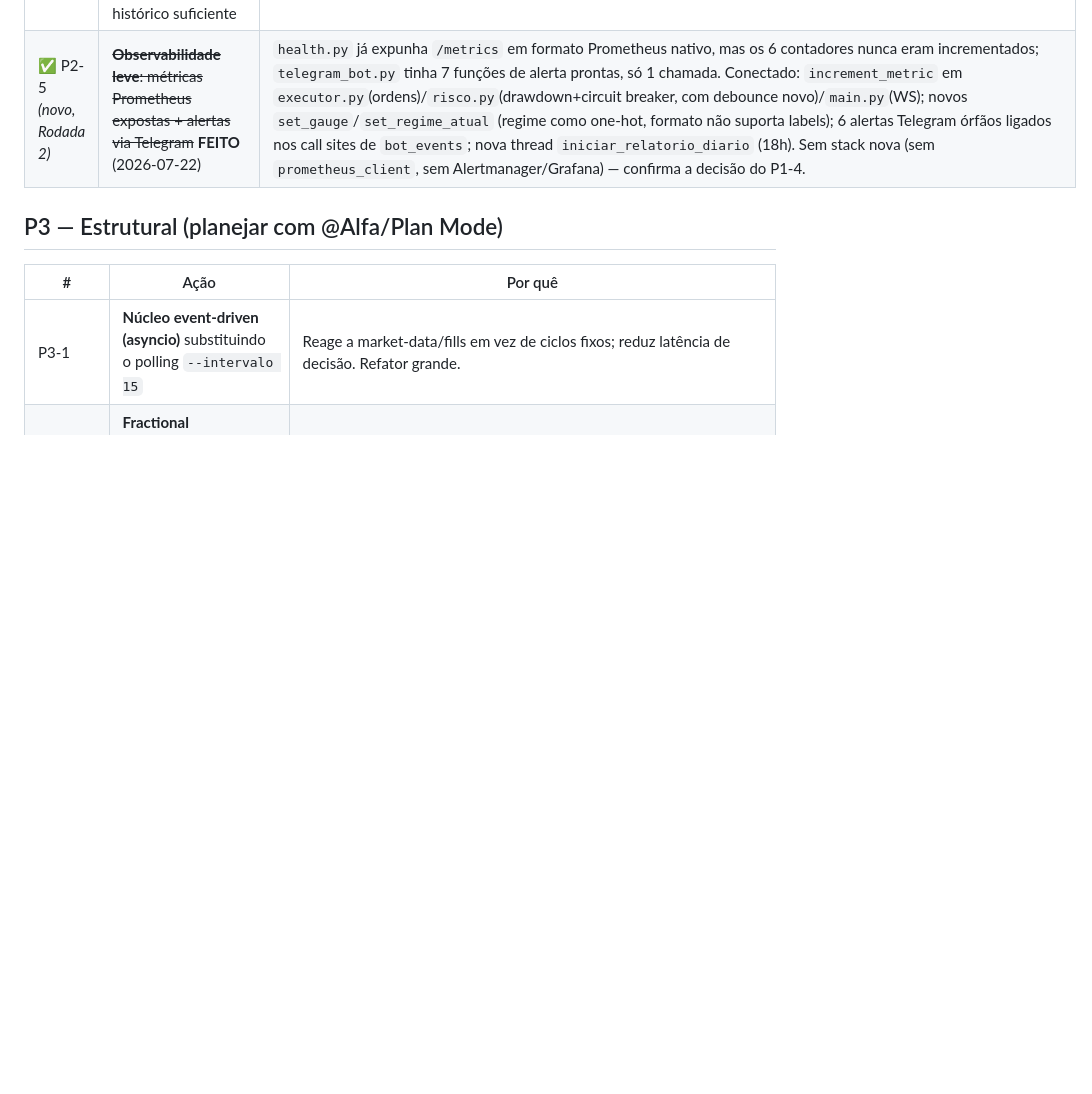
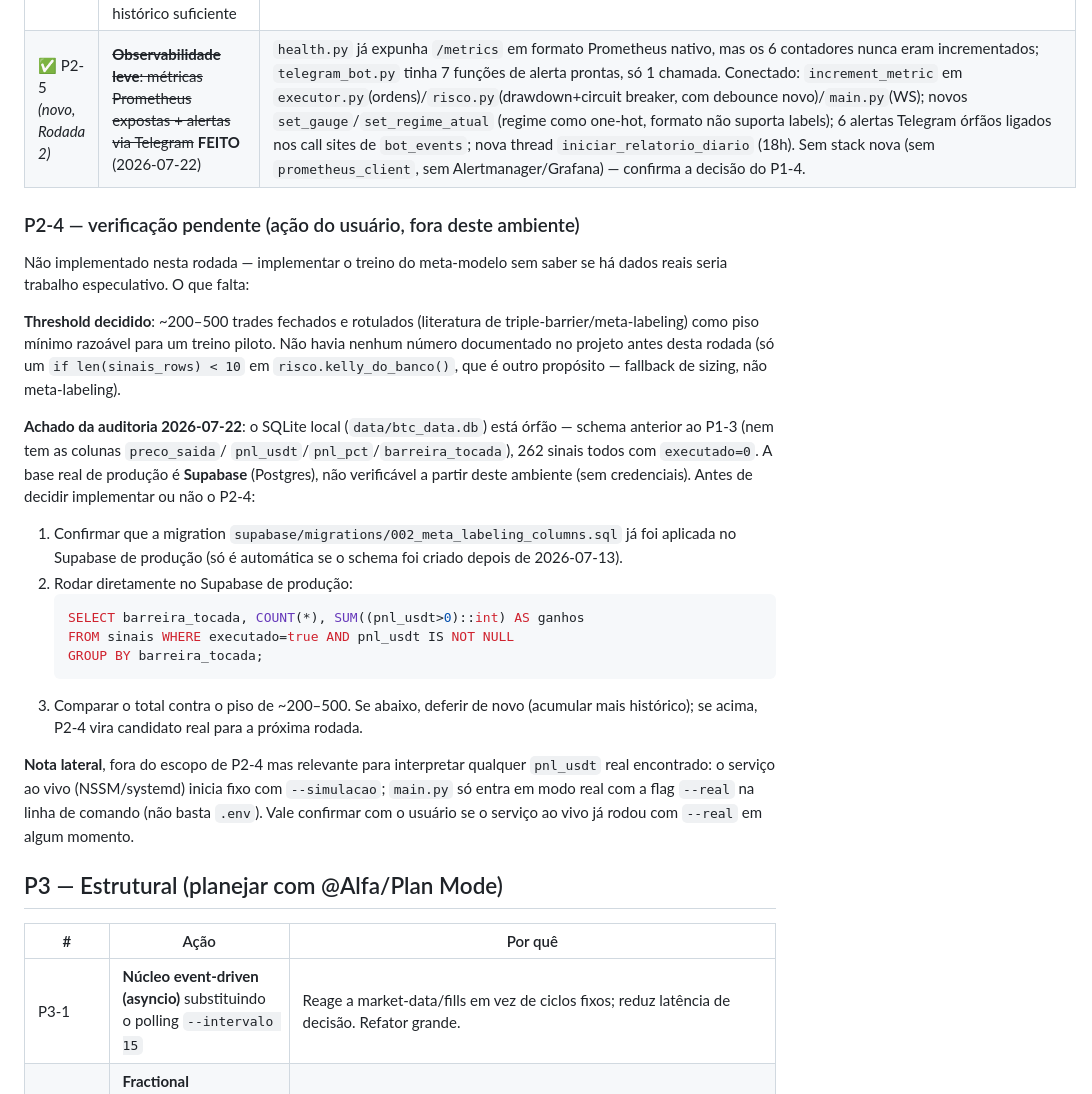
Before and after one commit to orgateccloud-bot/CryptoXBot, a Markdown page: PLANO_MODERNIZACAO.md, the part around the change. Rendered like a GitHub page; blank space fills up the shorter version.

Commit message:
docs: P2-4 (meta-labeling) — threshold e query pendente para o Supabase real
Nao implementado nesta rodada: SQLite local orfao (schema pre-P1-3, 262
sinais todos executado=0) e a base real de producao (Supabase) nao e
verificavel a partir deste ambiente (sem credenciais). Documenta o threshold
de ~200-500 trades fechados (literatura de triple-barrier) nunca antes
registrado no projeto, a query pronta para o usuario rodar no Supabase real,
o lembrete de confirmar a migration 002_meta_labeling_columns.sql, e a nota
lateral sobre a flag --real (servico ao vivo inicia fixo em --simulacao).

Co-Authored-By: Claude Sonnet 5 <noreply@anthropic.com>

````diff
--- a/PLANO_MODERNIZACAO.md
+++ b/PLANO_MODERNIZACAO.md
@@ -92,6 +92,43 @@ exatamente de CVaR *regime-dependente*, o mesmo caminho já traçado aqui
 | P2-4 *(novo, Rodada 2)* | **Meta-labeling com tooling pronto** (`mlfinpy`/`triple-barrier` no PyPI) quando a base de dados do P1-3 tiver histórico suficiente | P1-3 deixou a instrumentação pronta (PnL/barreira/score-na-entrada linkados) mas adiou o treino por falta de histórico. Pesquisa 2025-2026 confirma que meta-labeling via triple-barrier tem ecossistema maduro (não é preciso reimplementar do zero) — quando houver dados, o esforço de implementação cai bastante. **Auditoria 2026-07-22**: SQLite local órfão (schema pré-P1-3, 262 sinais todos `executado=0`) — a base real de produção é Supabase, não verificável a partir deste ambiente. Ver seção "P2-4 — verificação pendente" abaixo. |
 | ✅ P2-5 *(novo, Rodada 2)* | ~~**Observabilidade leve**: métricas Prometheus expostas + alertas via Telegram~~ **FEITO** (2026-07-22) | `health.py` já expunha `/metrics` em formato Prometheus nativo, mas os 6 contadores nunca eram incrementados; `telegram_bot.py` tinha 7 funções de alerta prontas, só 1 chamada. Conectado: `increment_metric` em `executor.py`(ordens)/`risco.py`(drawdown+circuit breaker, com debounce novo)/`main.py`(WS); novos `set_gauge`/`set_regime_atual` (regime como one-hot, formato não suporta labels); 6 alertas Telegram órfãos ligados nos call sites de `bot_events`; nova thread `iniciar_relatorio_diario` (18h). Sem stack nova (sem `prometheus_client`, sem Alertmanager/Grafana) — confirma a decisão do P1-4. |
 
+### P2-4 — verificação pendente (ação do usuário, fora deste ambiente)
+
+Não implementado nesta rodada — implementar o treino do meta-modelo sem
+saber se há dados reais seria trabalho especulativo. O que falta:
+
+**Threshold decidido**: ~200–500 trades fechados e rotulados (literatura de
+triple-barrier/meta-labeling) como piso mínimo razoável para um treino
+piloto. Não havia nenhum número documentado no projeto antes desta rodada
+(só um `if len(sinais_rows) < 10` em `risco.kelly_do_banco()`, que é outro
+propósito — fallback de sizing, não meta-labeling).
+
+**Achado da auditoria 2026-07-22**: o SQLite local (`data/btc_data.db`)
+está órfão — schema anterior ao P1-3 (nem tem as colunas `preco_saida`/
+`pnl_usdt`/`pnl_pct`/`barreira_tocada`), 262 sinais todos com
+`executado=0`. A base real de produção é **Supabase** (Postgres), não
+verificável a partir deste ambiente (sem credenciais). Antes de decidir
+implementar ou não o P2-4:
+
+1. Confirmar que a migration `supabase/migrations/002_meta_labeling_columns.sql`
+   já foi aplicada no Supabase de produção (só é automática se o schema foi
+   criado depois de 2026-07-13).
+2. Rodar diretamente no Supabase de produção:
+   ```sql
+   SELECT barreira_tocada, COUNT(*), SUM((pnl_usdt>0)::int) AS ganhos
+   FROM sinais WHERE executado=true AND pnl_usdt IS NOT NULL
+   GROUP BY barreira_tocada;
+   ```
+3. Comparar o total contra o piso de ~200–500. Se abaixo, deferir de novo
+   (acumular mais histórico); se acima, P2-4 vira candidato real para a
+   próxima rodada.
+
+**Nota lateral**, fora do escopo de P2-4 mas relevante para interpretar
+qualquer `pnl_usdt` real encontrado: o serviço ao vivo (NSSM/systemd) inicia
+fixo com `--simulacao`; `main.py` só entra em modo real com a flag `--real`
+na linha de comando (não basta `.env`). Vale confirmar com o usuário se o
+serviço ao vivo já rodou com `--real` em algum momento.
+
 ## P3 — Estrutural (planejar com @Alfa/Plan Mode)
 
 | # | Ação | Por quê |
````
